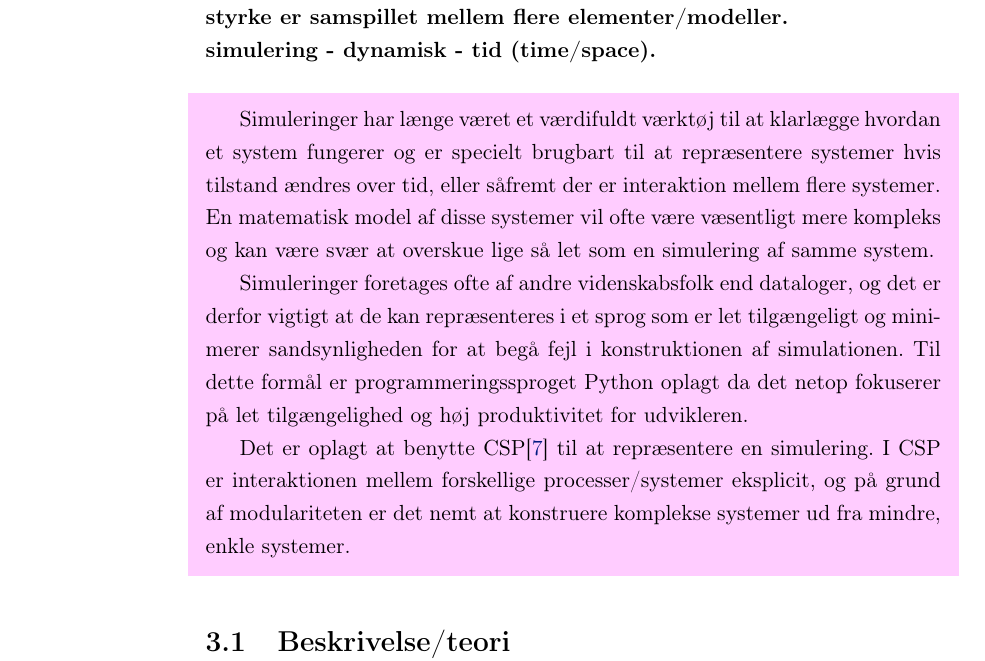
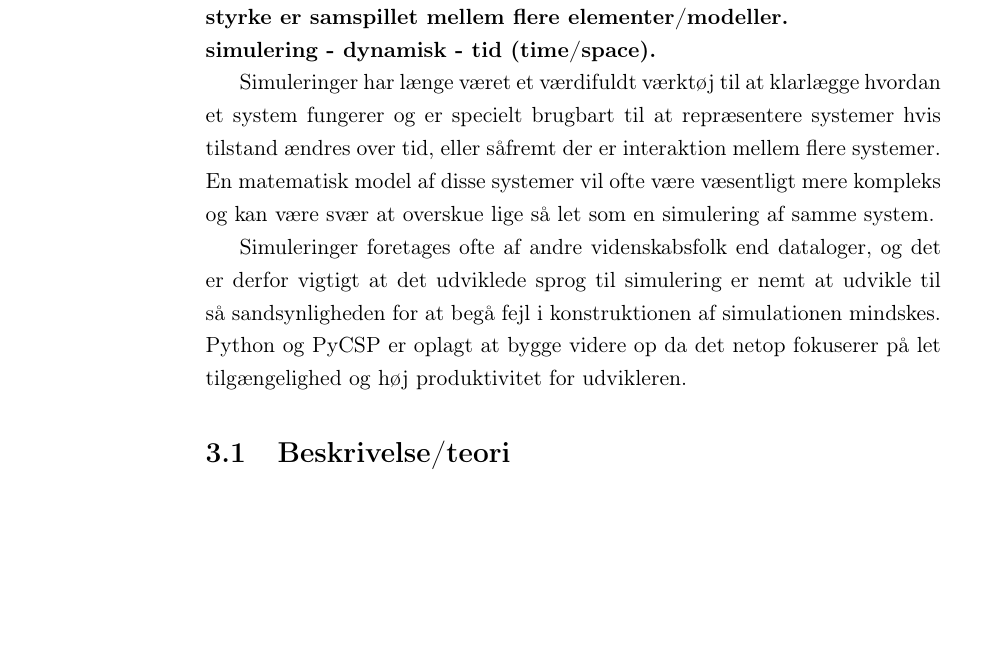
Before and after one commit to shamran/TimedPyCSP, a LaTeX book (report/skelet.tex, which reads report/des/des.tex): part of page 9 of 40, cut so that both start at the same text, the shorter picture padded with empty space. Compiled offline with pdfLaTeX.

Commit message:
omskrevet introduktion til des

```diff
--- a/report/des/des.tex
+++ b/report/des/des.tex
@@ -3,7 +3,7 @@
   simulering er en implementation af modellen.\\
   styrke er samspillet mellem flere elementer/modeller.\\
   simulering - dynamisk - tid (time/space).}
-\begin{shaded}
+
 Simuleringer har længe været et værdifuldt værktøj til at klarlægge hvordan et
 system fungerer og er specielt brugbart til at repræsentere systemer hvis
 tilstand ændres over tid, eller såfremt der er interaktion mellem flere systemer. En
@@ -11,16 +11,10 @@ matematisk model af disse systemer vil ofte være væsentligt mere kompleks og
 kan være svær at overskue lige så let som en simulering af samme system.
 
 Simuleringer foretages ofte af andre videnskabsfolk end dataloger, og det er
-derfor vigtigt at de kan repræsenteres i et sprog som er let tilgængeligt og
-minimerer sandsynligheden for at begå fejl i konstruktionen af simulationen.
-Til dette formål er programmeringssproget Python oplagt da det netop fokuserer
+derfor vigtigt at det udviklede sprog til simulering er nemt at udvikle til så sandsynligheden for at begå fejl i konstruktionen af simulationen mindskes.
+Python og \pycsp er oplagt at bygge videre op  da det netop fokuserer
 på let tilgængelighed og høj produktivitet for udvikleren.
 
-Det er oplagt at benytte CSP\cite{hoare-csp} til at repræsentere en simulering.
-I CSP er interaktionen mellem forskellige processer/systemer eksplicit, og på
-grund af modulariteten er det nemt at konstruere komplekse systemer ud fra
-mindre, enkle systemer.
-\end{shaded}
 
 \input{des/theory}
 \input{des/examples}
```
